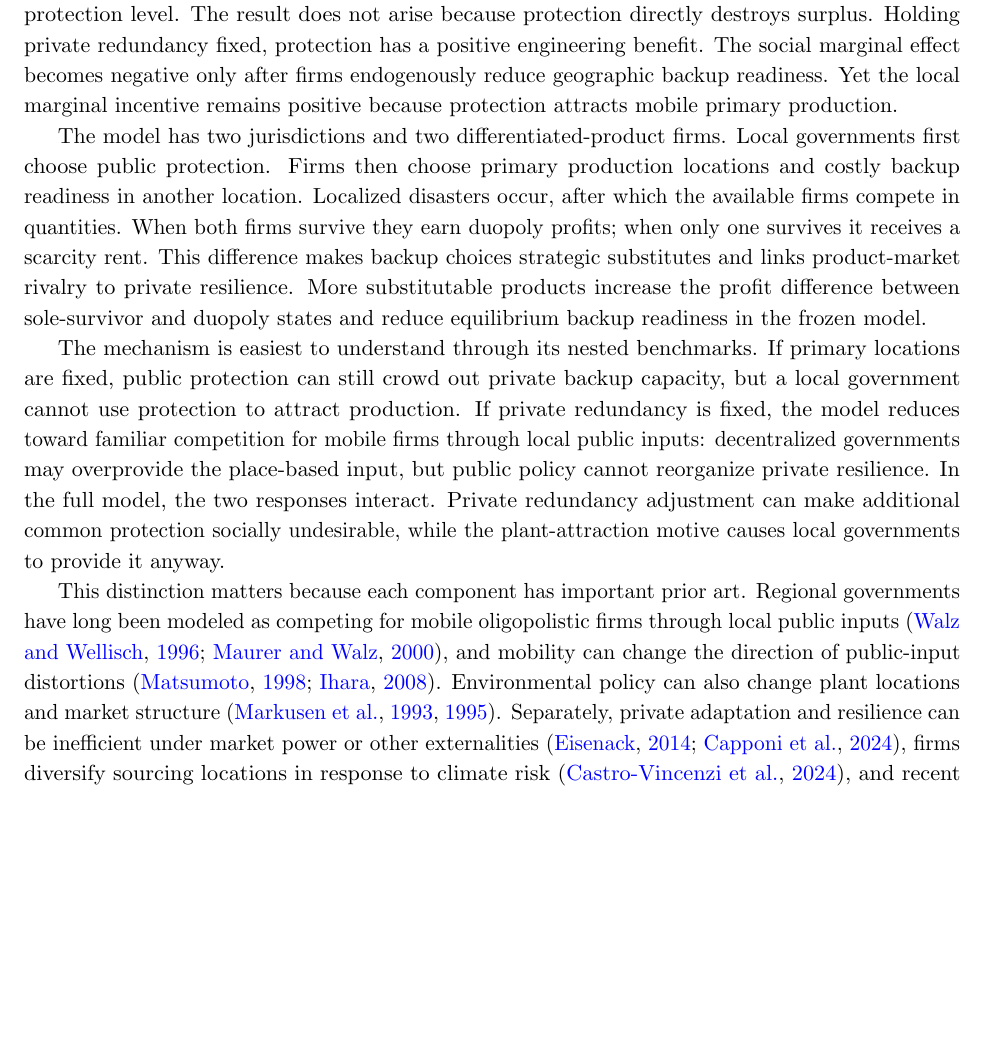
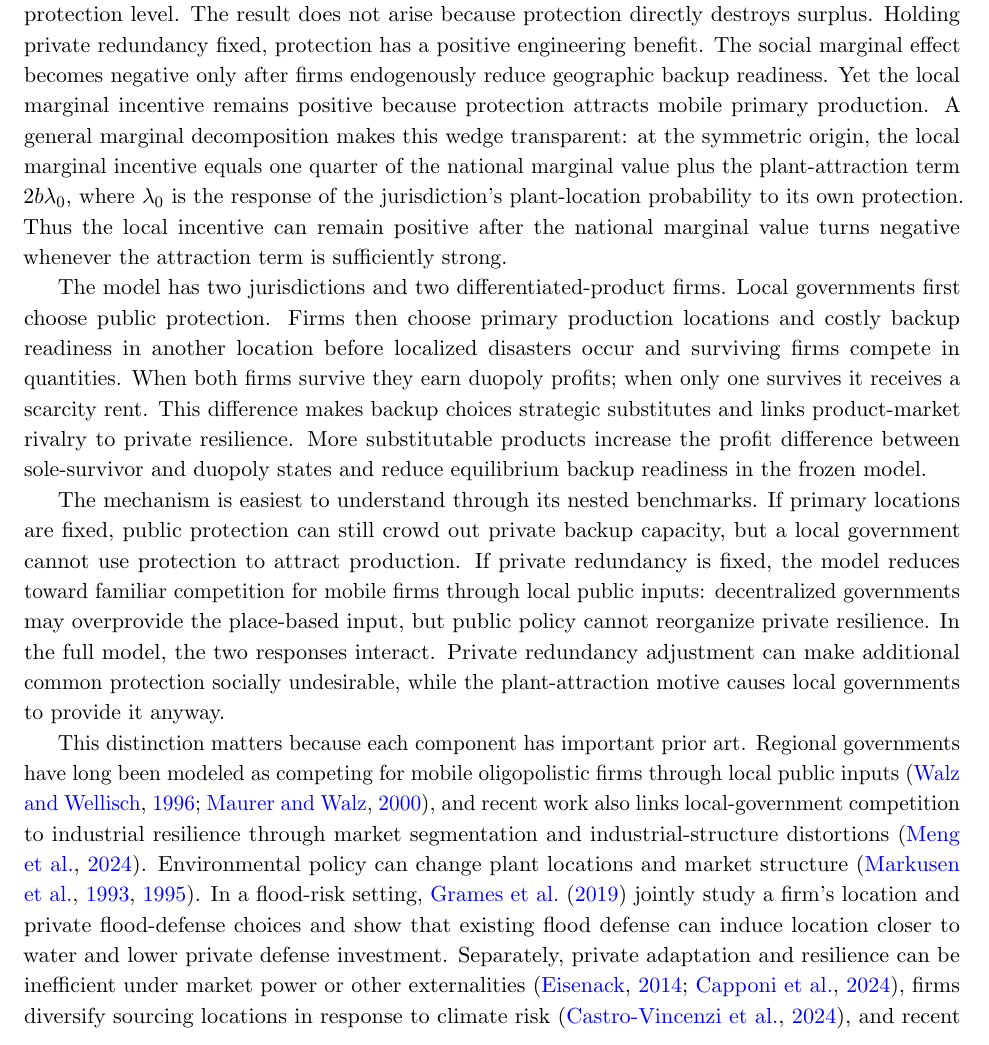
Before and after one commit to ryotamatsuki/public-climate-protection-private-production-redundancy, a LaTeX paper (paper/main.tex, which reads paper/sections/01_introduction.tex): part of page 2 of 21, cut so that both start at the same text, the shorter picture padded with empty space. Compiled offline with pdfLaTeX.

Commit message:
Stage 11C: sharpen contribution and closest-literature positioning

```diff
--- a/paper/sections/01_introduction.tex
+++ b/paper/sections/01_introduction.tex
@@ -4,13 +4,13 @@ Governments increasingly invest in place-based resilience---flood defenses, drai
 
 This paper asks whether decentralized competition for mobile production can make those two margins conflict. Suppose a local government improves climate protection. The direct effect is beneficial: primary production in that jurisdiction becomes less likely to fail. The jurisdiction also becomes more attractive to firms. But a safer primary location lowers the private return to costly geographic backup capacity. If firms reduce backup readiness, the national production system may become more dependent on the protected place. A coordinated planner internalizes that response. A local government additionally values attracting primary production from the other jurisdiction.
 
-The main result is that these forces can produce a qualitative policy conflict. There exists a nonempty open set of primitives for which the coordinated planner chooses zero additional local climate protection while decentralized local governments choose a strictly positive symmetric protection level. The result does not arise because protection directly destroys surplus. Holding private redundancy fixed, protection has a positive engineering benefit. The social marginal effect becomes negative only after firms endogenously reduce geographic backup readiness. Yet the local marginal incentive remains positive because protection attracts mobile primary production.
+The main result is that these forces can produce a qualitative policy conflict. There exists a nonempty open set of primitives for which the coordinated planner chooses zero additional local climate protection while decentralized local governments choose a strictly positive symmetric protection level. The result does not arise because protection directly destroys surplus. Holding private redundancy fixed, protection has a positive engineering benefit. The social marginal effect becomes negative only after firms endogenously reduce geographic backup readiness. Yet the local marginal incentive remains positive because protection attracts mobile primary production. A general marginal decomposition makes this wedge transparent: at the symmetric origin, the local marginal incentive equals one quarter of the national marginal value plus the plant-attraction term $2b\lambda_0$, where $\lambda_0$ is the response of the jurisdiction's plant-location probability to its own protection. Thus the local incentive can remain positive after the national marginal value turns negative whenever the attraction term is sufficiently strong.
 
-The model has two jurisdictions and two differentiated-product firms. Local governments first choose public protection. Firms then choose primary production locations and costly backup readiness in another location. Localized disasters occur, after which the available firms compete in quantities. When both firms survive they earn duopoly profits; when only one survives it receives a scarcity rent. This difference makes backup choices strategic substitutes and links product-market rivalry to private resilience. More substitutable products increase the profit difference between sole-survivor and duopoly states and reduce equilibrium backup readiness in the frozen model.
+The model has two jurisdictions and two differentiated-product firms. Local governments first choose public protection. Firms then choose primary production locations and costly backup readiness in another location before localized disasters occur and surviving firms compete in quantities. When both firms survive they earn duopoly profits; when only one survives it receives a scarcity rent. This difference makes backup choices strategic substitutes and links product-market rivalry to private resilience. More substitutable products increase the profit difference between sole-survivor and duopoly states and reduce equilibrium backup readiness in the frozen model.
 
 The mechanism is easiest to understand through its nested benchmarks. If primary locations are fixed, public protection can still crowd out private backup capacity, but a local government cannot use protection to attract production. If private redundancy is fixed, the model reduces toward familiar competition for mobile firms through local public inputs: decentralized governments may overprovide the place-based input, but public policy cannot reorganize private resilience. In the full model, the two responses interact. Private redundancy adjustment can make additional common protection socially undesirable, while the plant-attraction motive causes local governments to provide it anyway.
 
-This distinction matters because each component has important prior art. Regional governments have long been modeled as competing for mobile oligopolistic firms through local public inputs \citep{WalzWellisch1996,MaurerWalz2000}, and mobility can change the direction of public-input distortions \citep{Matsumoto1998,Ihara2008}. Environmental policy can also change plant locations and market structure \citep{MarkusenMoreyOlewiler1993,MarkusenMoreyOlewiler1995}. Separately, private adaptation and resilience can be inefficient under market power or other externalities \citep{Eisenack2014,CapponiDuStiglitz2024}, firms diversify sourcing locations in response to climate risk \citep{CastroVincenziEtAl2024}, and recent evidence indicates that public flood protection can crowd out private defensive investment \citep{ZhaoYangZhang2026}. Accordingly, this paper does not claim novelty for plant-attraction overinvestment, adaptation crowd-out, or private resilience underinvestment. The contribution is the full-game policy ranking that is absent from either benchmark alone.
+This distinction matters because each component has important prior art. Regional governments have long been modeled as competing for mobile oligopolistic firms through local public inputs \citep{WalzWellisch1996,MaurerWalz2000}, and recent work also links local-government competition to industrial resilience through market segmentation and industrial-structure distortions \citep{MengDingWang2024}. Environmental policy can change plant locations and market structure \citep{MarkusenMoreyOlewiler1993,MarkusenMoreyOlewiler1995}. In a flood-risk setting, \citet{GramesEtAl2019} jointly study a firm's location and private flood-defense choices and show that existing flood defense can induce location closer to water and lower private defense investment. Separately, private adaptation and resilience can be inefficient under market power or other externalities \citep{Eisenack2014,CapponiDuStiglitz2024}, firms diversify sourcing locations in response to climate risk \citep{CastroVincenziEtAl2024}, and recent evidence indicates that public flood protection can crowd out private defensive investment \citep{ZhaoYangZhang2026}. Accordingly, this paper does not claim novelty for plant-attraction overinvestment, policy-induced location change, public/private adaptation crowd-out, or their occurrence as separate mechanisms. The contribution is the full-game policy-ranking reversal created when protection-induced geographic-redundancy adjustment interacts with decentralized competition for mobile oligopolistic production.
 
 The institutional interpretation is deliberately narrower than a general assessment of climate-adaptation spending. Real protection projects generate benefits to households, lives, public assets, and sectors outside the model. The result instead identifies an industrial-resilience margin that can be missed when project appraisal treats private production organization as fixed. Japanese policy documents provide direct examples of both decentralized climate-adaptation planning and firms' use of alternative facilities and sites as business-continuity measures \citep{MOE2026,SMEA_BCP}. Industrial policy also explicitly involves local efforts to attract production and develop suitable industrial sites \citep{METI2026,EHIME2026}.
 
```
